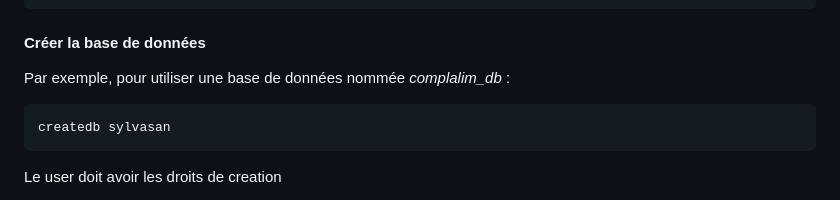
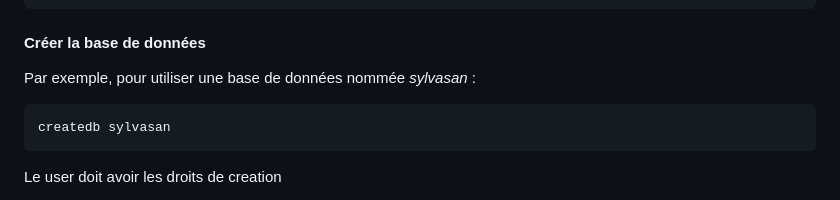
Before and after one commit to betagouv/sylvasan, a Markdown page: README.md, the part around the change. Drawn GitHub-style.

````diff
--- a/README.md
+++ b/README.md
@@ -48,7 +48,7 @@ npm ci
 
 #### Créer la base de données
 
-Par exemple, pour utiliser une base de données nommée _complalim_db_ :
+Par exemple, pour utiliser une base de données nommée _sylvasan_ :
 
 ```
 createdb sylvasan
````
